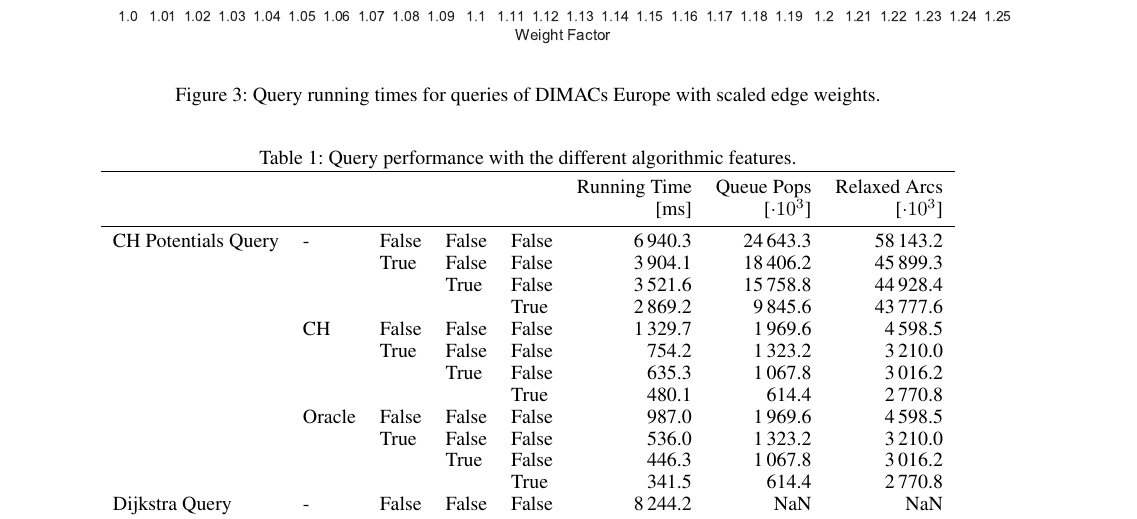
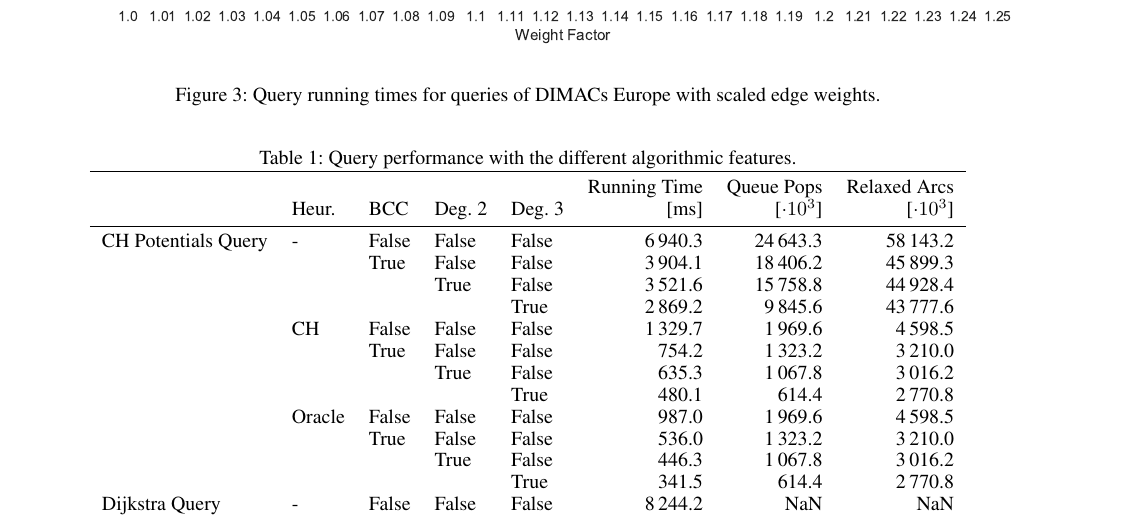
Before and after one commit to kit-algo/ch_potentials, a LaTeX paper (paper/ch_potentials.tex, which reads paper/table/building_blocks.tex): part of page 7 of 9, cut so that both start at the same text. Compiled offline with pdfLaTeX.

Commit message:
building block table header

```diff
--- a/paper/table/building_blocks.tex
+++ b/paper/table/building_blocks.tex
@@ -1,7 +1,7 @@
 \begin{tabular}{lllllrrr}
 \toprule
  & & & & & Running Time &     Queue Pops &   Relaxed Arcs \\
- & & & & &         [ms] & [$\cdot 10^3$] & [$\cdot 10^3$] \\
+ & Heur. & BCC & Deg. 2 & Deg. 3 &         [ms] & [$\cdot 10^3$] & [$\cdot 10^3$] \\
 \midrule
 CH Potentials Query & - & False & False & False &           6\,940.3 &         24\,643.3 &           58\,143.2 \\
                &   & True  & False & False &           3\,904.1 &         18\,406.2 &           45\,899.3 \\
```
